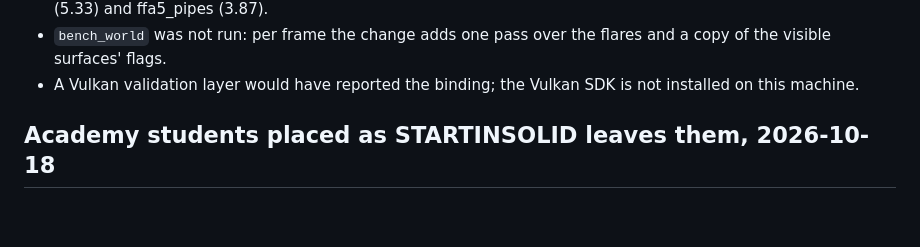
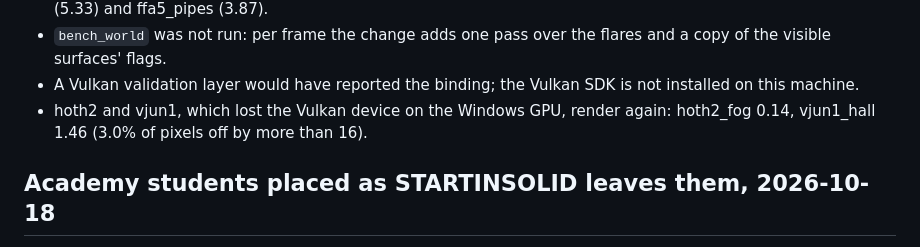
Before and after one commit to cmprssd/swjkja, a Markdown page: docs/BASELINE.md, the part around the change. Rendered like a GitHub page; blank space fills up the shorter version.

Commit message:
docs: hoth2 and vjun1 render again since the flare binding fix
Co-Authored-By: Claude Opus 5.5 <noreply@anthropic.com>
Claude-Session: https://claude.ai/code/session_01GcHX5UxxKsZGVKjLgeiEn1

```diff
--- a/docs/BASELINE.md
+++ b/docs/BASELINE.md
@@ -426,6 +426,8 @@ corridor's right wall and gate, 1000-1500 units out. dpred_racks' and dpred_guns
   and a copy of the visible surfaces' flags.
 - A Vulkan validation layer would have reported the binding; the Vulkan SDK is not
   installed on this machine.
+- hoth2 and vjun1, which lost the Vulkan device on the Windows GPU, render again:
+  hoth2_fog 0.14, vjun1_hall 1.46 (3.0% of pixels off by more than 16).
 
 ## Academy students placed as STARTINSOLID leaves them, 2026-10-18
 
```
Also changed, not shown: docs/OVERVIEW.md (+3 -2 lines).
